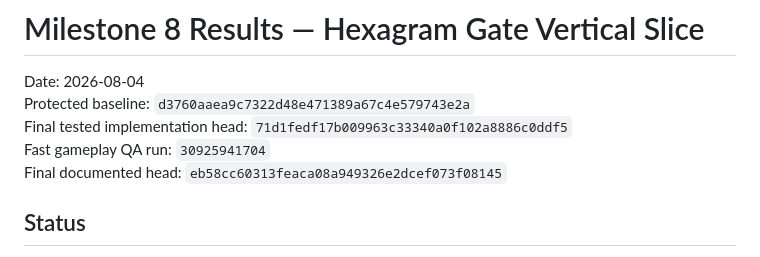
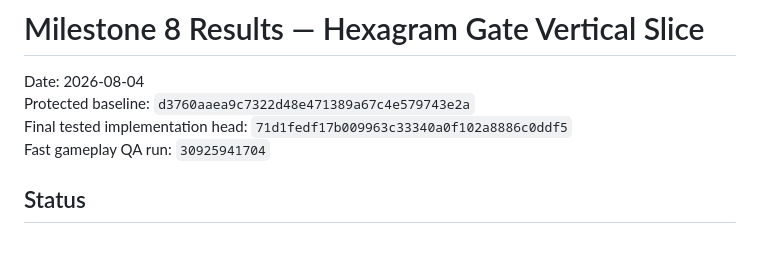
Before and after one commit to bookthief666/Sex-Magick-Game, a Markdown page: docs/qa/m8-hexagram-gate-slice-results.md, the part around the change. GitHub-like rendering.

Commit message:
Correct M8 documented head

```diff
--- a/docs/qa/m8-hexagram-gate-slice-results.md
+++ b/docs/qa/m8-hexagram-gate-slice-results.md
@@ -4,7 +4,6 @@ Date: 2026-08-04
 Protected baseline: `d3760aaea9c7322d48e471389a67c4e579743e2a`
 Final tested implementation head: `71d1fedf17b009963c33340a0f102a8886c0ddf5`
 Fast gameplay QA run: `30925941704`
-Final documented head: `eb58cc60313feaca08a949326e2dcef073f08145`
 
 ## Status
 
```
